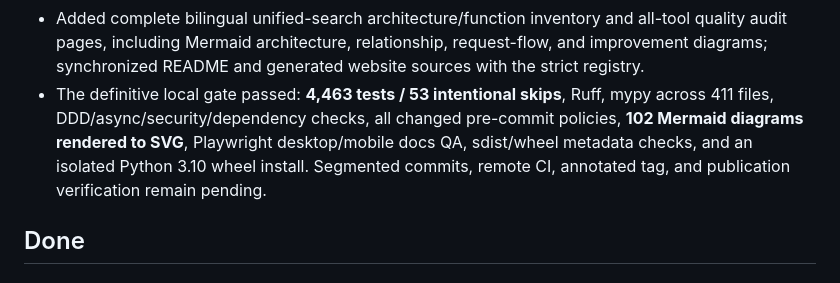
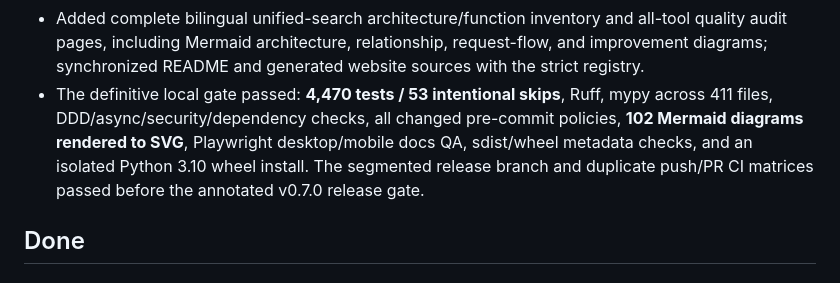
Before and after one commit to u9401066/pubmed-search-mcp, a Markdown page: memory-bank/progress.md, the part around the change. Drawn GitHub-style.

Commit message:
docs(memory): record final v0.7.0 release gate

```diff
--- a/memory-bank/progress.md
+++ b/memory-bank/progress.md
@@ -124,12 +124,12 @@
   all-tool quality audit pages, including Mermaid architecture, relationship,
   request-flow, and improvement diagrams; synchronized README and generated
   website sources with the strict registry.
-- The definitive local gate passed: **4,463 tests / 53 intentional skips**,
+- The definitive local gate passed: **4,470 tests / 53 intentional skips**,
   Ruff, mypy across 411 files, DDD/async/security/dependency checks, all changed
   pre-commit policies, **102 Mermaid diagrams rendered to SVG**, Playwright
   desktop/mobile docs QA, sdist/wheel metadata checks, and an isolated Python
-  3.10 wheel install. Segmented commits, remote CI, annotated tag, and
-  publication verification remain pending.
+  3.10 wheel install. The segmented release branch and duplicate push/PR CI
+  matrices passed before the annotated v0.7.0 release gate.
 
 ## Done
 
```
Also changed, not shown: memory-bank/activeContext.md (+3 -3 lines).
